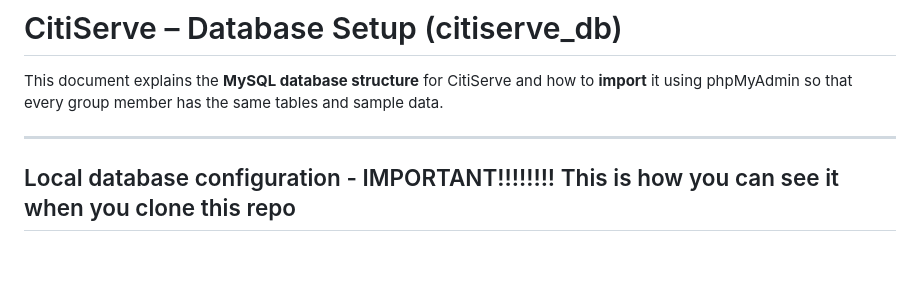
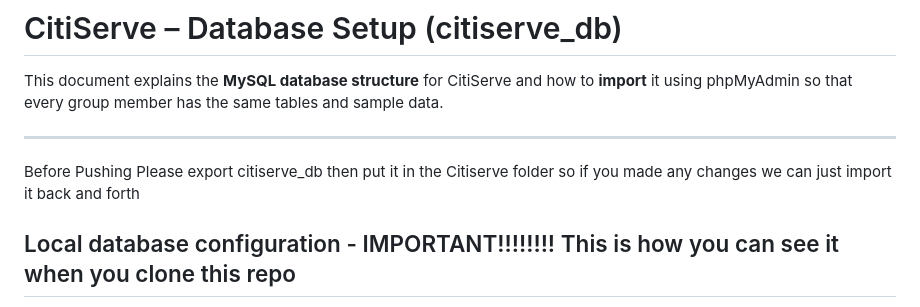
Before and after one commit to NAINTIN/CitiServe, a Markdown page: README.md, the part around the change. Rendered like a GitHub page; blank space fills up the shorter version.

```diff
--- a/README.md
+++ b/README.md
@@ -3,6 +3,8 @@
 This document explains the **MySQL database structure** for CitiServe and how to **import** it using phpMyAdmin so that every group member has the same tables and sample data.
 
 ---
+
+Before Pushing Please export citiserve_db then put it in the Citiserve folder so if you made any changes we can just import it back and forth
 
 
 ## Local database configuration - IMPORTANT!!!!!!!! This is how you can see it when you clone this repo
```
